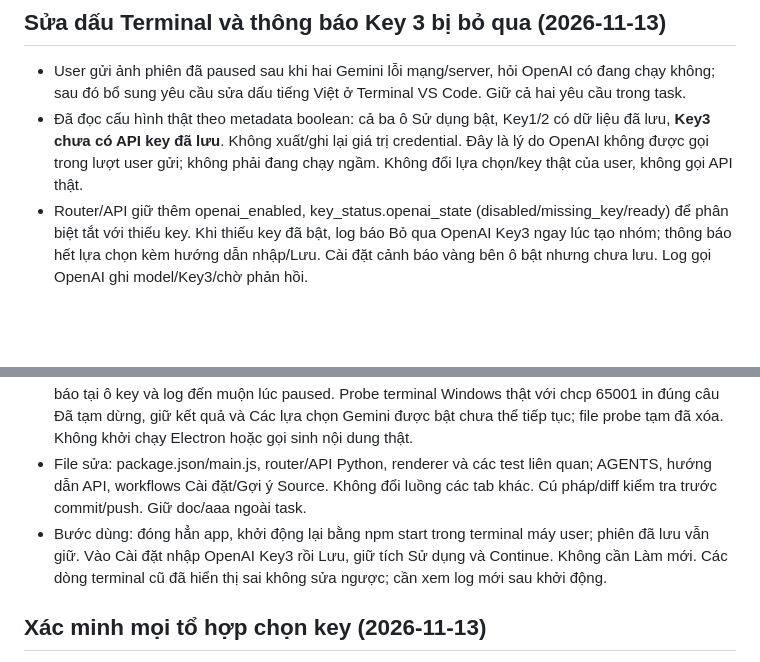
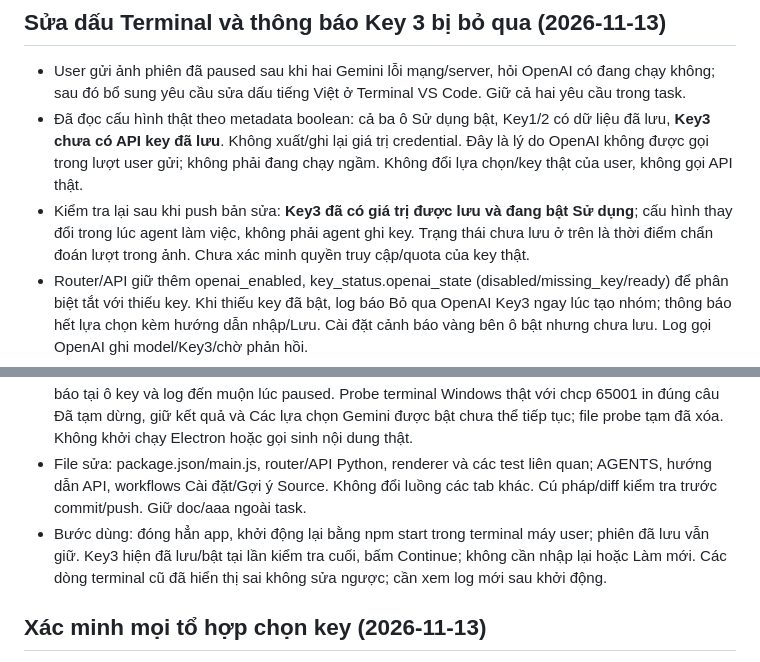
Before and after one commit to TuanMinh1905/EditBdat_AI, a Markdown page: doc/Session_Summary_20261109.md, 2 parts joined by grey strips. Rendered like a GitHub page; blank space fills up the shorter version.

Commit message:
Cập nhật bàn giao trạng thái Key 3 đã được lưu

```diff
--- a/doc/Session_Summary_20261109.md
+++ b/doc/Session_Summary_20261109.md
@@ -4,12 +4,13 @@
 
 - User gửi ảnh phiên đã paused sau khi hai Gemini lỗi mạng/server, hỏi OpenAI có đang chạy không; sau đó bổ sung yêu cầu sửa dấu tiếng Việt ở Terminal VS Code. Giữ cả hai yêu cầu trong task.
 - Đã đọc cấu hình thật theo metadata boolean: cả ba ô Sử dụng bật, Key1/2 có dữ liệu đã lưu, **Key3 chưa có API key đã lưu**. Không xuất/ghi lại giá trị credential. Đây là lý do OpenAI không được gọi trong lượt user gửi; không phải đang chạy ngầm. Không đổi lựa chọn/key thật của user, không gọi API thật.
+- Kiểm tra lại sau khi push bản sửa: **Key3 đã có giá trị được lưu và đang bật Sử dụng**; cấu hình thay đổi trong lúc agent làm việc, không phải agent ghi key. Trạng thái chưa lưu ở trên là thời điểm chẩn đoán lượt trong ảnh. Chưa xác minh quyền truy cập/quota của key thật.
 - Router/API giữ thêm openai_enabled, key_status.openai_state (disabled/missing_key/ready) để phân biệt tắt với thiếu key. Khi thiếu key đã bật, log báo Bỏ qua OpenAI Key3 ngay lúc tạo nhóm; thông báo hết lựa chọn kèm hướng dẫn nhập/Lưu. Cài đặt cảnh báo vàng bên ô bật nhưng chưa lưu. Log gọi OpenAI ghi model/Key3/chờ phản hồi.
 - Source bỏ live routing log đến muộn khi phase paused để giữ nguyên thông báo cuối; nút phân tích ghi Đã tạm dừng thay chữ AI đang phân tích cũ. Trạng thái paused không hiện đang dùng key từ kết quả cũ.
 - Sửa Terminal: npm start/dev Windows chạy chcp 65001 trước Electron; spawn Python đặt PYTHONUTF8/PYTHONIOENCODING; main stdout/stderr setEncoding utf8 và ghép đủ dòng, flush dòng cuối. HTTP JSON cũng giải mã stream UTF-8 để không cắt giữa dấu tiếng Việt. Không sửa thành chữ ASCII mất dấu.
 - Kiểm tra: **94 test Python đạt**, **71 test JavaScript đạt + 1 smoke bỏ qua** ở lượt thường; smoke backend thật riêng **9/9 đạt**. Có test chia từng byte của stdout/stderr/HTTP JSON, thiếu/tắt Key3, cảnh báo tại ô key và log đến muộn lúc paused. Probe terminal Windows thật với chcp 65001 in đúng câu Đã tạm dừng, giữ kết quả và Các lựa chọn Gemini được bật chưa thể tiếp tục; file probe tạm đã xóa. Không khởi chạy Electron hoặc gọi sinh nội dung thật.
 - File sửa: package.json/main.js, router/API Python, renderer và các test liên quan; AGENTS, hướng dẫn API, workflows Cài đặt/Gợi ý Source. Không đổi luồng các tab khác. Cú pháp/diff kiểm tra trước commit/push. Giữ doc/aaa ngoài task.
-- Bước dùng: đóng hẳn app, khởi động lại bằng npm start trong terminal máy user; phiên đã lưu vẫn giữ. Vào Cài đặt nhập OpenAI Key3 rồi Lưu, giữ tích Sử dụng và Continue. Không cần Làm mới. Các dòng terminal cũ đã hiển thị sai không sửa ngược; cần xem log mới sau khởi động.
+- Bước dùng: đóng hẳn app, khởi động lại bằng npm start trong terminal máy user; phiên đã lưu vẫn giữ. Key3 hiện đã lưu/bật tại lần kiểm tra cuối, bấm Continue; không cần nhập lại hoặc Làm mới. Các dòng terminal cũ đã hiển thị sai không sửa ngược; cần xem log mới sau khởi động.
 
 ## Xác minh mọi tổ hợp chọn key (2026-11-13)
 
```
